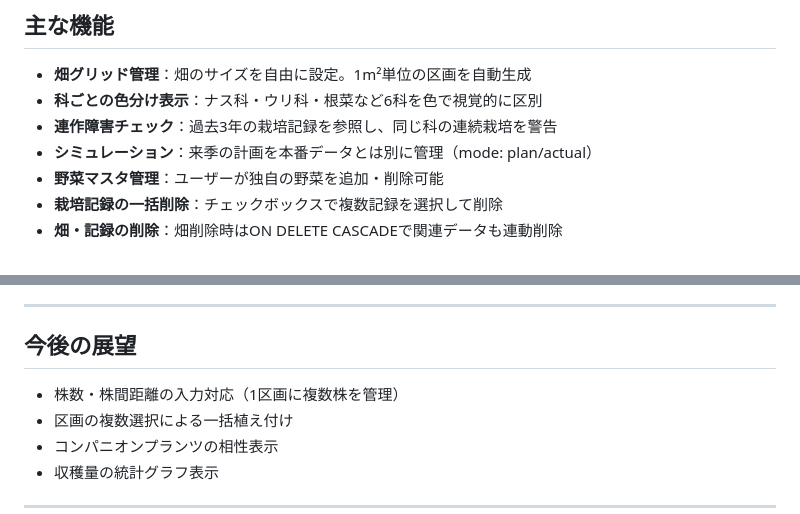
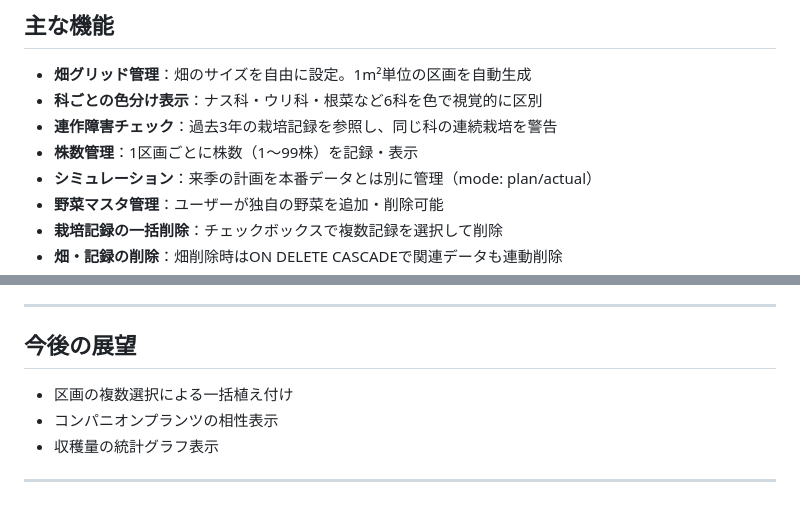
Before and after one commit to aya-k-o/FarmPlan, a Markdown page: README.md, 2 parts joined by grey strips. Drawn GitHub-style.

Commit message:
docs: READMEに株数管理機能を追加、今後の展望から削除
Co-Authored-By: Claude Sonnet 4.6 <noreply@anthropic.com>

```diff
--- a/README.md
+++ b/README.md
@@ -27,6 +27,7 @@
 - **畑グリッド管理**：畑のサイズを自由に設定。1m²単位の区画を自動生成
 - **科ごとの色分け表示**：ナス科・ウリ科・根菜など6科を色で視覚的に区別
 - **連作障害チェック**：過去3年の栽培記録を参照し、同じ科の連続栽培を警告
+- **株数管理**：1区画ごとに株数（1〜99株）を記録・表示
 - **シミュレーション**：来季の計画を本番データとは別に管理（mode: plan/actual）
 - **野菜マスタ管理**：ユーザーが独自の野菜を追加・削除可能
 - **栽培記録の一括削除**：チェックボックスで複数記録を選択して削除
@@ -97,7 +98,6 @@ docker-compose up -d
 
 ## 今後の展望
 
-- 株数・株間距離の入力対応（1区画に複数株を管理）
 - 区画の複数選択による一括植え付け
 - コンパニオンプランツの相性表示
 - 収穫量の統計グラフ表示
```
